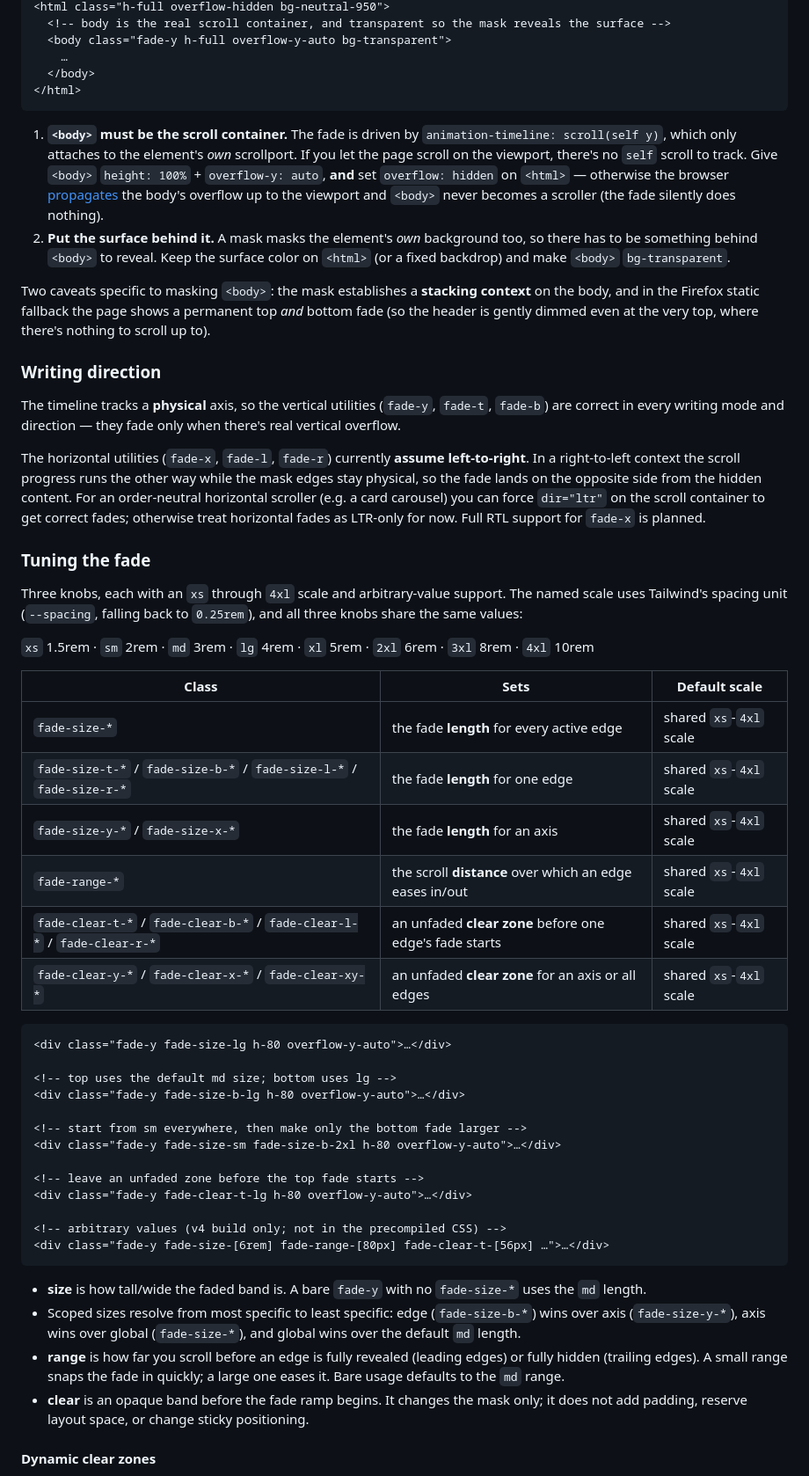
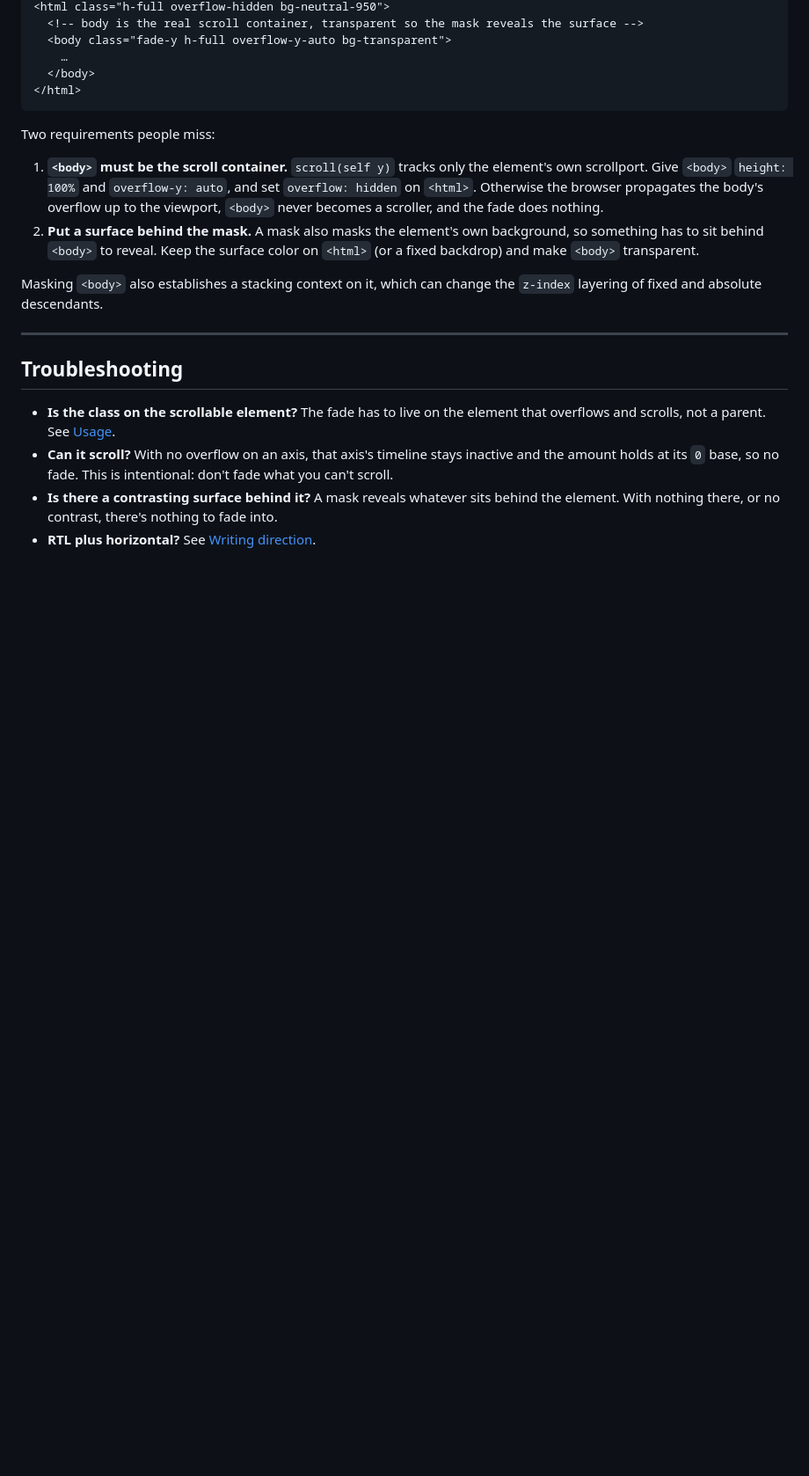
Before and after one commit to petekp/tw-fade, a Markdown page: README.md, the part around one of its changes. Shown at 88% size. Drawn GitHub-style; blank space fills up the shorter version.

````diff
--- a/README.md
+++ b/README.md
@@ -112,86 +238,24 @@ scrolls, put the fade on `<body>` itself. Two things are easy to get wrong:
 <html class="h-full overflow-hidden bg-neutral-950">
-  <!-- body is the real scroll container, and transparent so the mask reveals the surface -->
+  <!-- body is the real scroll container, transparent so the mask reveals the surface -->
   <body class="fade-y h-full overflow-y-auto bg-transparent">
     …
   </body>
 </html>
 ```
 
-1. **`<body>` must be the scroll container.** The fade is driven by
-   `animation-timeline: scroll(self y)`, which only attaches to the element's
-   *own* scrollport. If you let the page scroll on the viewport, there's no `self`
-   scroll to track. Give `<body>` `height: 100%` + `overflow-y: auto`, **and** set
-   `overflow: hidden` on `<html>` — otherwise the browser [propagates][prop] the
-   body's overflow up to the viewport and `<body>` never becomes a scroller (the
-   fade silently does nothing).
-2. **Put the surface behind it.** A mask masks the element's *own* background too,
-   so there has to be something behind `<body>` to reveal. Keep the surface color
-   on `<html>` (or a fixed backdrop) and make `<body>` `bg-transparent`.
+Two requirements people miss:
 
-Two caveats specific to masking `<body>`: the mask establishes a **stacking
-context** on the body, and in the Firefox static fallback the page shows a
-permanent top *and* bottom fade (so the header is gently dimmed even at the very
-top, where there's nothing to scroll up to).
+1. **`<body>` must be the scroll container.** `scroll(self y)` tracks only the element's own scrollport. Give `<body>` `height: 100%` and `overflow-y: auto`, and set `overflow: hidden` on `<html>`. Otherwise the browser propagates the body's overflow up to the viewport, `<body>` never becomes a scroller, and the fade does nothing.
+2. **Put a surface behind the mask.** A mask also masks the element's own background, so something has to sit behind `<body>` to reveal. Keep the surface color on `<html>` (or a fixed backdrop) and make `<body>` transparent.
 
-### Writing direction
+Masking `<body>` also establishes a stacking context on it, which can change the `z-index` layering of fixed and absolute descendants.
 
-The timeline tracks a **physical** axis, so the vertical utilities (`fade-y`,
-`fade-t`, `fade-b`) are correct in every writing mode and direction — they fade
-only when there's real vertical overflow.
+---
 
-The horizontal utilities (`fade-x`, `fade-l`, `fade-r`) currently **assume
-left-to-right**. In a right-to-left context the scroll progress runs the other
-way while the mask edges stay physical, so the fade lands on the opposite side
-from the hidden content. For an order-neutral horizontal scroller (e.g. a card
-carousel) you can force `dir="ltr"` on the scroll container to get correct fades;
-otherwise treat horizontal fades as LTR-only for now. Full RTL support for
-`fade-x` is planned.
+## Troubleshooting
 
-### Tuning the fade
+- **Is the class on the scrollable element?** The fade has to live on the element that overflows and scrolls, not a parent. See [Usage](#usage).
+- **Can it scroll?** With no overflow on an axis, that axis's timeline stays inactive and the amount holds at its `0` base, so no fade. This is intentional: don't fade what you can't scroll.
+- **Is there a contrasting surface behind it?** A mask reveals whatever sits behind the element. With nothing there, or no contrast, there's nothing to fade into.
+- **RTL plus horizontal?** See [Writing direction](#writing-direction-rtl).
 
-Three knobs, each with an `xs` through `4xl` scale and arbitrary-value support.
-The named scale uses Tailwind's spacing unit (`--spacing`, falling back to
-`0.25rem`), and all three knobs share the same values:
-
-`xs` 1.5rem · `sm` 2rem · `md` 3rem · `lg` 4rem · `xl` 5rem · `2xl` 6rem ·
-`3xl` 8rem · `4xl` 10rem
-
-| Class                     | Sets                | Default scale                  |
-| ------------------------- | ------------------- | ------------------------------ |
-| `fade-size-*`       | the fade **length** for every active edge | shared `xs`-`4xl` scale |
-| `fade-size-t-*` / `fade-size-b-*` / `fade-size-l-*` / `fade-size-r-*` | the fade **length** for one edge | shared `xs`-`4xl` scale |
-| `fade-size-y-*` / `fade-size-x-*` | the fade **length** for an axis | shared `xs`-`4xl` scale |
-| `fade-range-*`      | the scroll **distance** over which an edge eases in/out | shared `xs`-`4xl` scale |
-| `fade-clear-t-*` / `fade-clear-b-*` / `fade-clear-l-*` / `fade-clear-r-*` | an unfaded **clear zone** before one edge's fade starts | shared `xs`-`4xl` scale |
-| `fade-clear-y-*` / `fade-clear-x-*` / `fade-clear-xy-*` | an unfaded **clear zone** for an axis or all edges | shared `xs`-`4xl` scale |
-
-```html
-<div class="fade-y fade-size-lg h-80 overflow-y-auto">…</div>
-
-<!-- top uses the default md size; bottom uses lg -->
-<div class="fade-y fade-size-b-lg h-80 overflow-y-auto">…</div>
-
-<!-- start from sm everywhere, then make only the bottom fade larger -->
-<div class="fade-y fade-size-sm fade-size-b-2xl h-80 overflow-y-auto">…</div>
-
-<!-- leave an unfaded zone before the top fade starts -->
-<div class="fade-y fade-clear-t-lg h-80 overflow-y-auto">…</div>
-
-<!-- arbitrary values (v4 build only; not in the precompiled CSS) -->
-<div class="fade-y fade-size-[6rem] fade-range-[80px] fade-clear-t-[56px] …">…</div>
-```
-
-- **size** is how tall/wide the faded band is. A bare `fade-y` with no
-  `fade-size-*` uses the `md` length.
-- Scoped sizes resolve from most specific to least specific: edge (`fade-size-b-*`)
-  wins over axis (`fade-size-y-*`), axis wins over global (`fade-size-*`), and
-  global wins over the default `md` length.
-- **range** is how far you scroll before an edge is fully revealed (leading
-  edges) or fully hidden (trailing edges). A small range snaps the fade in
-  quickly; a large one eases it. Bare usage defaults to the `md` range.
-- **clear** is an opaque band before the fade ramp begins. It changes the mask
-  only; it does not add padding, reserve layout space, or change sticky
-  positioning.
-
-#### Dynamic clear zones
-
````
Also changed, not shown: other parts of README.md (+283 -213 lines).
